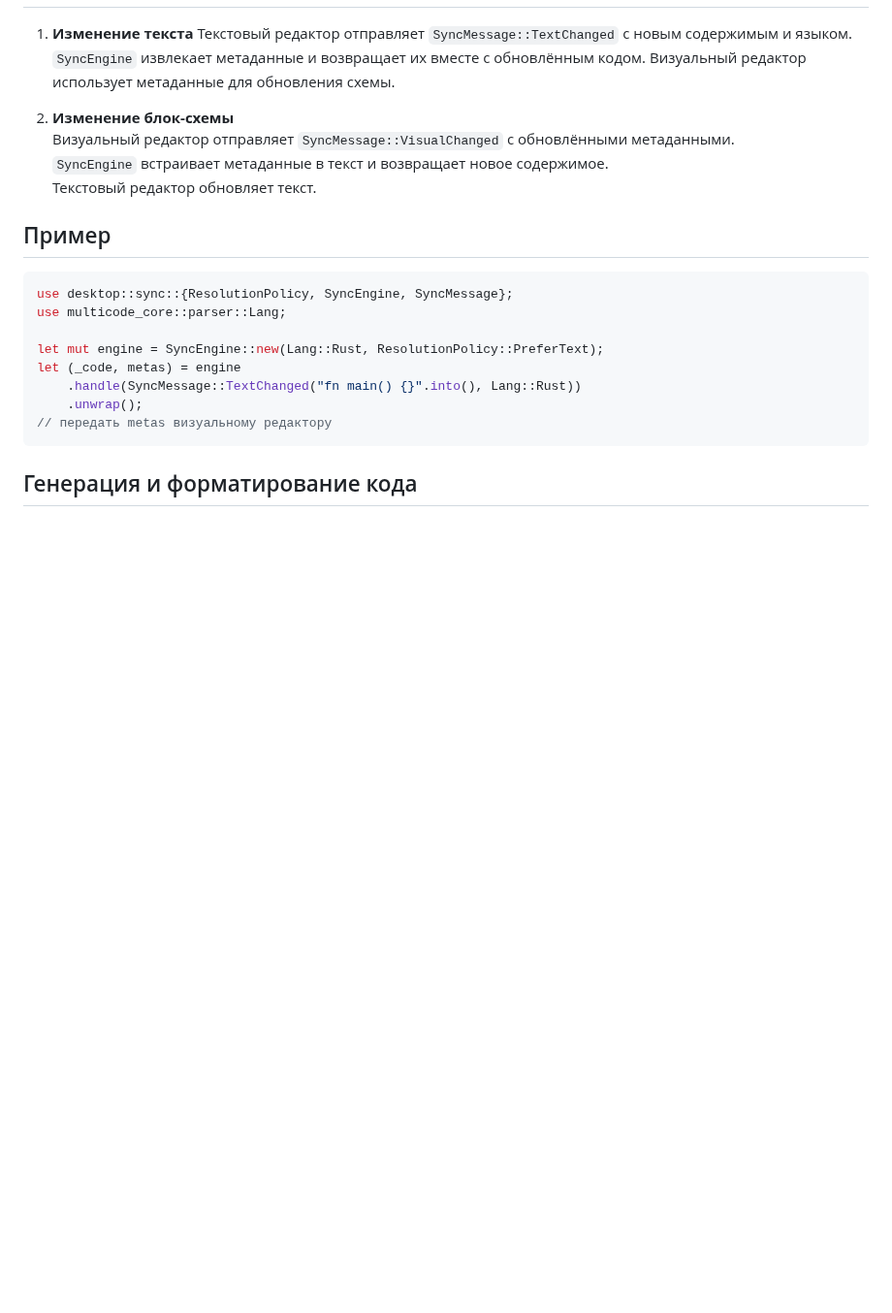
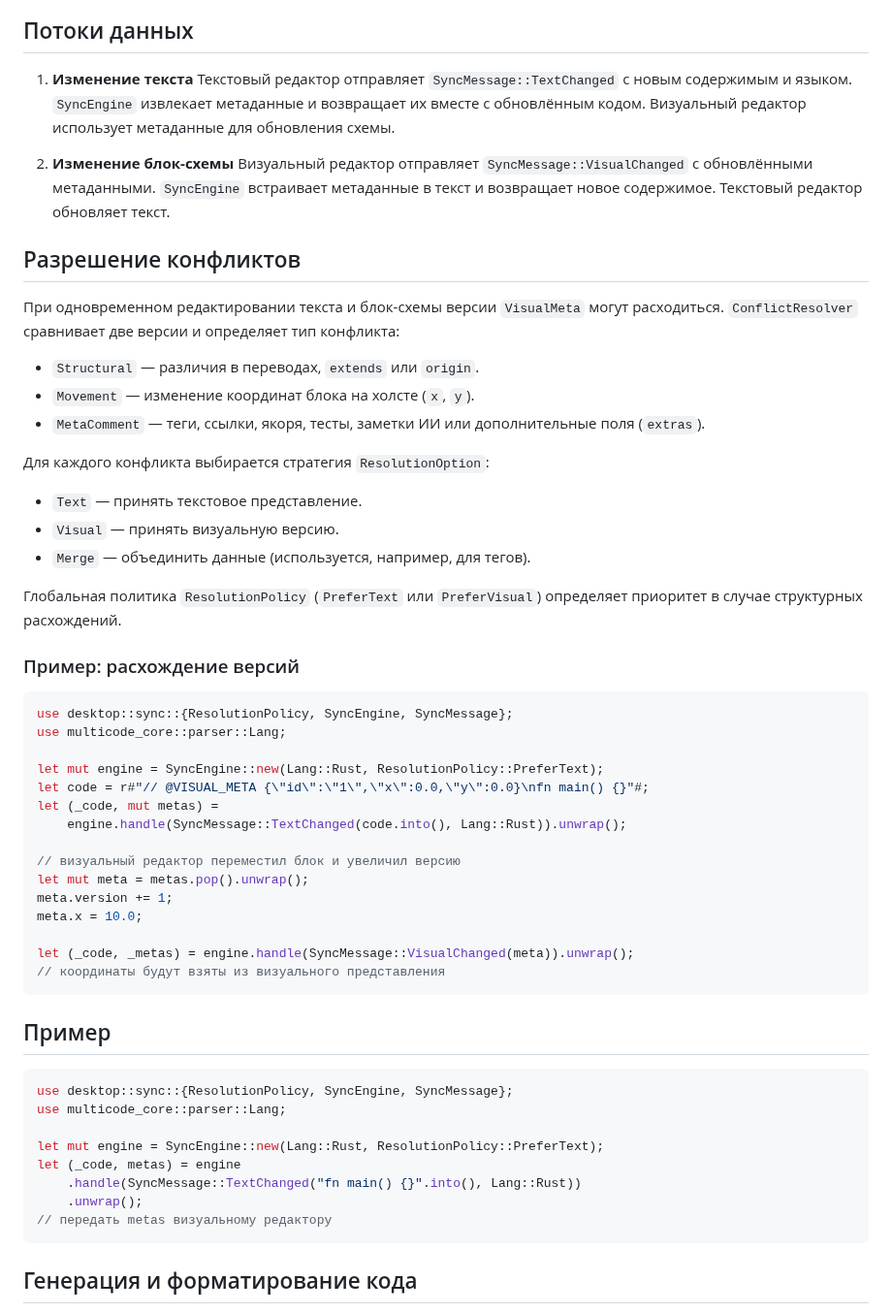
Before and after one commit to redvampir/Multicode_V3, a Markdown page: docs/sync.md, the part around the change. Shown at 97% size. GitHub-like rendering; blank space fills up the shorter version.

````diff
--- a/docs/sync.md
+++ b/docs/sync.md
@@ -41,6 +41,46 @@ for node in tree.nodes {
    Визуальный редактор отправляет `SyncMessage::VisualChanged` с обновлёнными метаданными.
    `SyncEngine` встраивает метаданные в текст и возвращает новое содержимое.
    Текстовый редактор обновляет текст.
+
+## Разрешение конфликтов
+
+При одновременном редактировании текста и блок-схемы версии `VisualMeta` могут
+расходиться. `ConflictResolver` сравнивает две версии и определяет тип
+конфликта:
+
+- `Structural` — различия в переводах, `extends` или `origin`.
+- `Movement` — изменение координат блока на холсте (`x`, `y`).
+- `MetaComment` — теги, ссылки, якоря, тесты, заметки ИИ или дополнительные
+  поля (`extras`).
+
+Для каждого конфликта выбирается стратегия `ResolutionOption`:
+
+- `Text` — принять текстовое представление.
+- `Visual` — принять визуальную версию.
+- `Merge` — объединить данные (используется, например, для тегов).
+
+Глобальная политика `ResolutionPolicy` (`PreferText` или `PreferVisual`)
+определяет приоритет в случае структурных расхождений.
+
+### Пример: расхождение версий
+
+```rust
+use desktop::sync::{ResolutionPolicy, SyncEngine, SyncMessage};
+use multicode_core::parser::Lang;
+
+let mut engine = SyncEngine::new(Lang::Rust, ResolutionPolicy::PreferText);
+let code = r#"// @VISUAL_META {\"id\":\"1\",\"x\":0.0,\"y\":0.0}\nfn main() {}"#;
+let (_code, mut metas) =
+    engine.handle(SyncMessage::TextChanged(code.into(), Lang::Rust)).unwrap();
+
+// визуальный редактор переместил блок и увеличил версию
+let mut meta = metas.pop().unwrap();
+meta.version += 1;
+meta.x = 10.0;
+
+let (_code, _metas) = engine.handle(SyncMessage::VisualChanged(meta)).unwrap();
+// координаты будут взяты из визуального представления
+```
 
 ## Пример
 
````
Also changed, not shown: README-desktop.md (+1 -0 lines).
